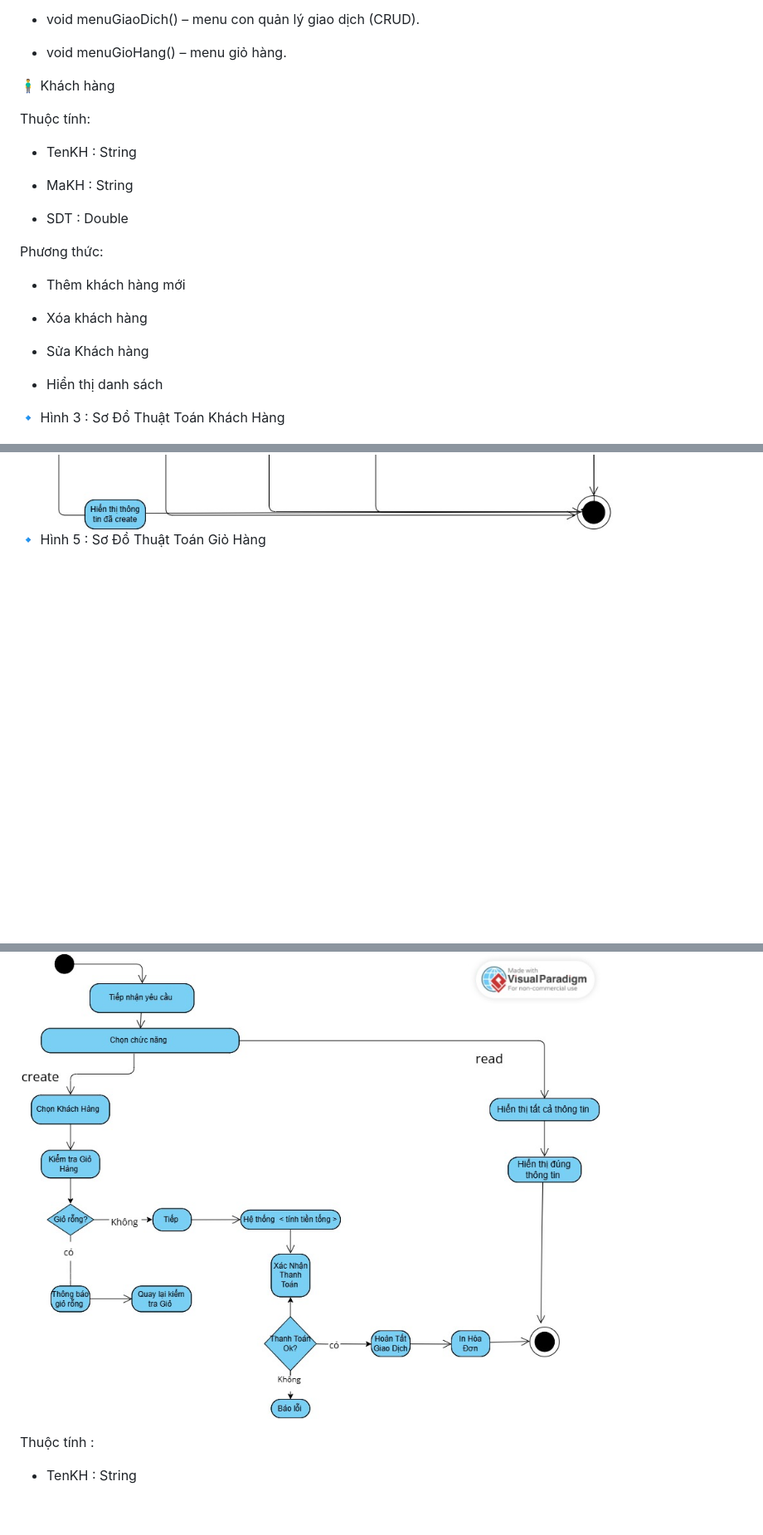
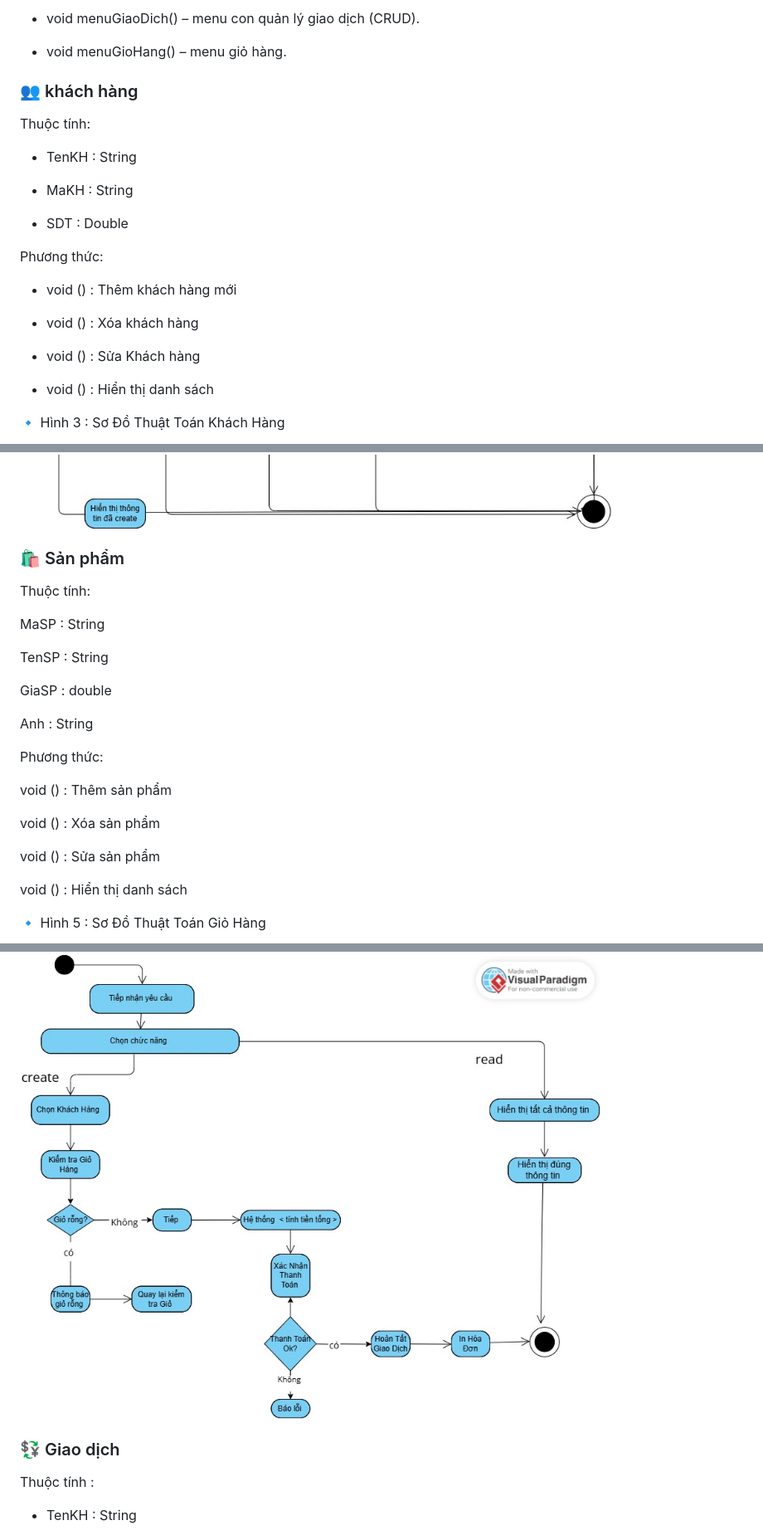
Before and after one commit to ptthvy/00P_N05_T3_2025_GROUP_VY_TRUONG_NAM, a Markdown page: README.md, 3 parts joined by grey strips. Shown at 83% size. GitHub-like rendering; blank space fills up the shorter version.

```diff
--- a/README.md
+++ b/README.md
@@ -124,9 +124,8 @@ Thuộc tính:
 
  -    void menuGioHang() – menu giỏ hàng.
 
+### 👥 khách hàng
 
-
-🧍‍♂️ Khách hàng
 
 Thuộc tính:
 
@@ -138,13 +137,13 @@ Thuộc tính:
 
 Phương thức:
 
-- Thêm khách hàng mới
+- void () : Thêm khách hàng mới
 
-- Xóa khách hàng
+- void () : Xóa khách hàng
 
-- Sửa Khách hàng
+- void () : Sửa Khách hàng
 
-- Hiển thị danh sách
+- void () : Hiển thị danh sách
 
 🔹 Hình 3 : Sơ Đồ Thuật Toán Khách Hàng
 
@@ -173,6 +172,27 @@ Phương Thức:
 
   <img src="Anh/Sơ Đồ Thuật Toán Sản Phẩm.jpg">
 
+### 🛍️ Sản phẩm
+Thuộc tính:
+
+MaSP : String
+
+TenSP : String
+
+GiaSP : double
+
+Anh : String
+
+Phương thức:
+
+void () : Thêm sản phẩm
+
+void () : Xóa sản phẩm
+
+void () : Sửa sản phẩm
+
+void () : Hiển thị danh sách
+
 🔹 Hình 5 : Sơ Đồ Thuật Toán Giỏ Hàng
 
  <img src="Anh/SODOTHUATTOANGIOHANG.jpg" alt="Sơ đồ thuật toán giỏ hàng " width="600">
@@ -180,6 +200,7 @@ Phương Thức:
 🔹 Hình 6 : Sơ Đồ Thuật Toán Giao Dịch
   <img src="Anh/Sơ Đồ Thuật Toán Giao Dịch.jpg">
 
+### 💱 Giao dịch
 Thuộc tính :
 
 - TenKH : String
```
Also changed, not shown: other parts of README.md (+2 -2 lines).
